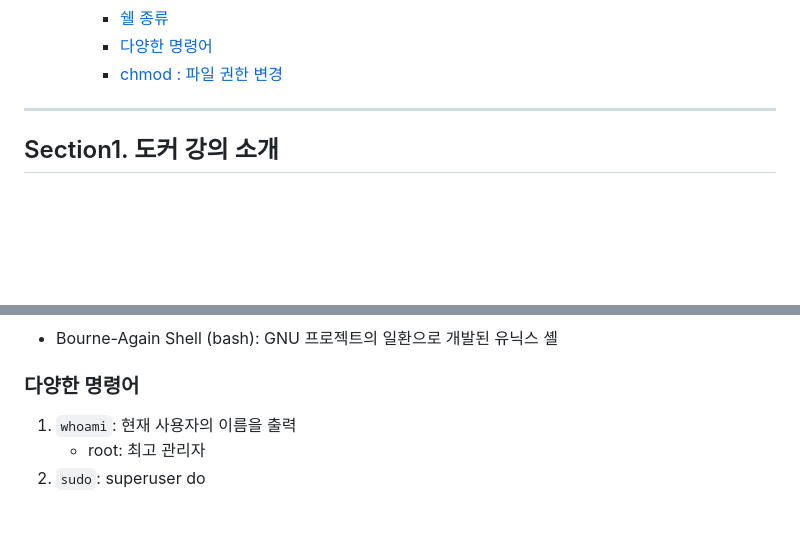
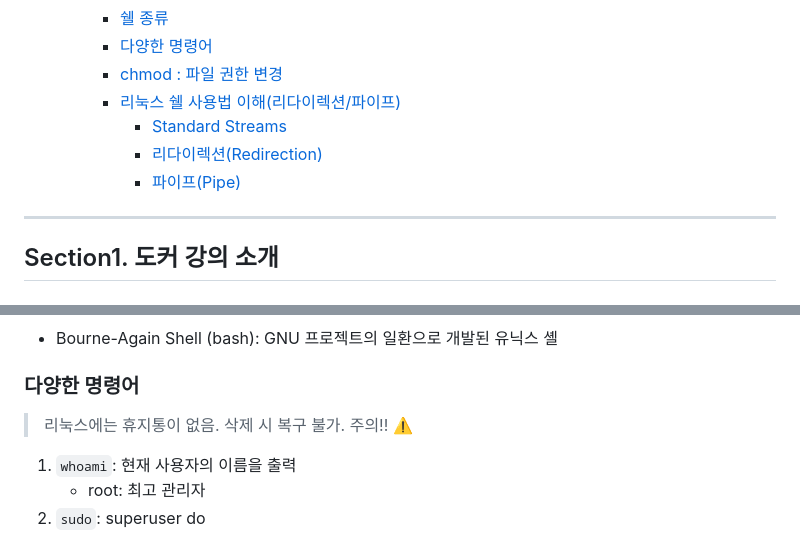
Before and after one commit to k-kanghwan/Study_Docker, a Markdown page: README.md, 2 parts joined by grey strips. Drawn GitHub-style; blank space fills up the shorter version.

```diff
--- a/README.md
+++ b/README.md
@@ -42,6 +42,10 @@
     - [쉘 종류](#쉘-종류)
     - [다양한 명령어](#다양한-명령어)
     - [chmod : 파일 권한 변경](#chmod--파일-권한-변경)
+    - [리눅스 쉘 사용법 이해(리다이렉션/파이프)](#리눅스-쉘-사용법-이해리다이렉션파이프)
+      - [Standard Streams](#standard-streams)
+      - [리다이렉션(Redirection)](#리다이렉션redirection)
+      - [파이프(Pipe)](#파이프pipe)
 
 ---
 ## Section1. 도커 강의 소개
@@ -135,6 +139,7 @@
 - Bourne-Again Shell (bash): GNU 프로젝트의 일환으로 개발된 유닉스 셸
 
 ### 다양한 명령어
+> 리눅스에는 휴지통이 없음. 삭제 시 복구 불가. 주의!! ⚠️
 1. `whoami`: 현재 사용자의 이름을 출력
     - root: 최고 관리자
 2. `sudo`: superuser do
```
Also changed, not shown: other parts of README.md (+35 -2 lines), img/linux-redirection.png (added).
